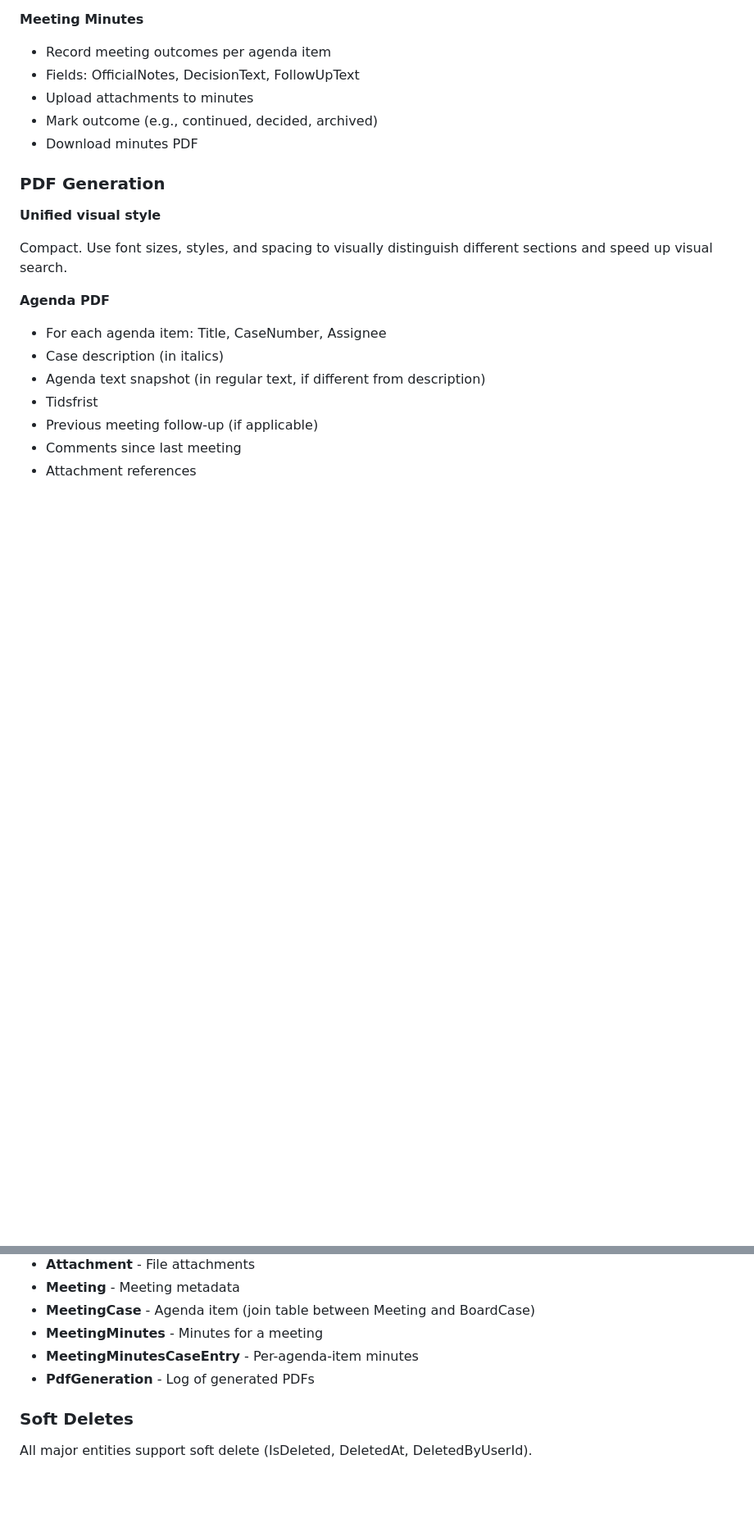
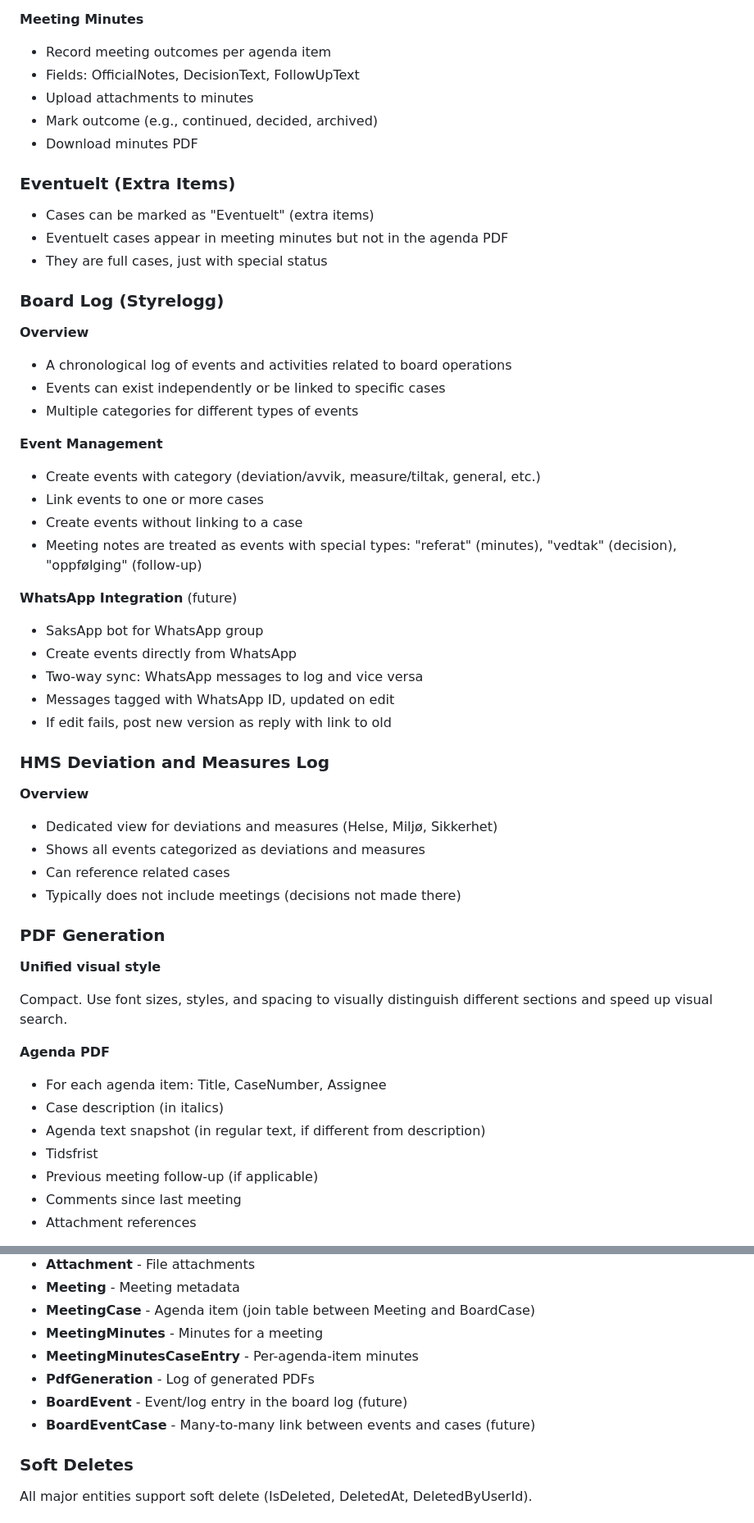
Before and after one commit to j0rg3n/saksapp, a Markdown page: SPEC.md, 2 parts joined by grey strips. Shown at 82% size. Rendered like a GitHub page; blank space fills up the shorter version.

Commit message:
Update SPEC.md with new features: Eventuelt, Board Log, HMS, WhatsApp integration

```diff
--- a/SPEC.md
+++ b/SPEC.md
@@ -101,6 +101,39 @@ A case scheduled for a specific meeting. An agenda item has:
 - Mark outcome (e.g., continued, decided, archived)
 - Download minutes PDF
 
+### Eventuelt (Extra Items)
+- Cases can be marked as "Eventuelt" (extra items)
+- Eventuelt cases appear in meeting minutes but not in the agenda PDF
+- They are full cases, just with special status
+
+### Board Log (Styrelogg)
+
+**Overview**
+- A chronological log of events and activities related to board operations
+- Events can exist independently or be linked to specific cases
+- Multiple categories for different types of events
+
+**Event Management**
+- Create events with category (deviation/avvik, measure/tiltak, general, etc.)
+- Link events to one or more cases
+- Create events without linking to a case
+- Meeting notes are treated as events with special types: "referat" (minutes), "vedtak" (decision), "oppfølging" (follow-up)
+
+**WhatsApp Integration** (future)
+- SaksApp bot for WhatsApp group
+- Create events directly from WhatsApp
+- Two-way sync: WhatsApp messages to log and vice versa
+- Messages tagged with WhatsApp ID, updated on edit
+- If edit fails, post new version as reply with link to old
+
+### HMS Deviation and Measures Log
+
+**Overview**
+- Dedicated view for deviations and measures (Helse, Miljø, Sikkerhet)
+- Shows all events categorized as deviations and measures
+- Can reference related cases
+- Typically does not include meetings (decisions not made there)
+
 ### PDF Generation
 
 **Unified visual style**
@@ -154,6 +187,8 @@ Compact. Use font sizes, styles, and spacing to visually distinguish different s
 - **MeetingMinutes** - Minutes for a meeting
 - **MeetingMinutesCaseEntry** - Per-agenda-item minutes
 - **PdfGeneration** - Log of generated PDFs
+- **BoardEvent** - Event/log entry in the board log (future)
+- **BoardEventCase** - Many-to-many link between events and cases (future)
 
 ### Soft Deletes
 All major entities support soft delete (IsDeleted, DeletedAt, DeletedByUserId).
```
